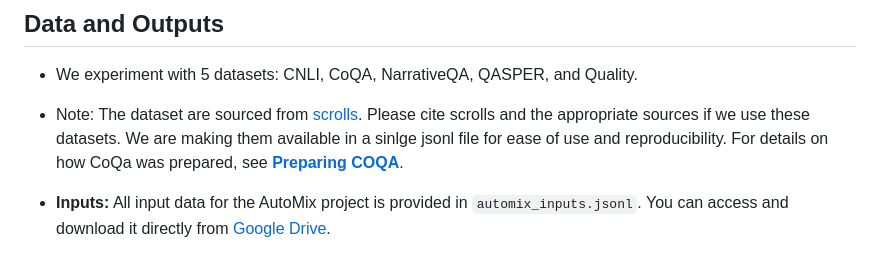
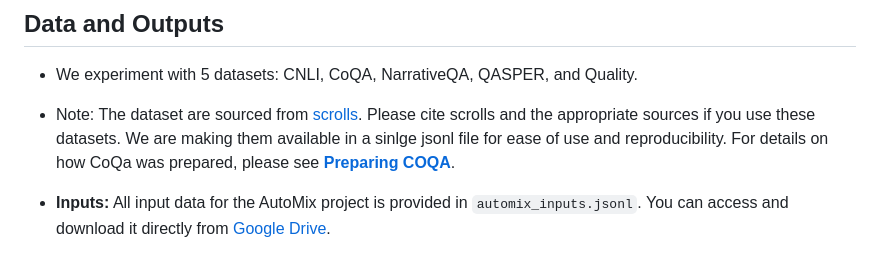
Before and after one commit to automix-llm/automix, a Markdown page: README.md, the part around one of its changes. Drawn GitHub-style.

```diff
--- a/README.md
+++ b/README.md
@@ -71,7 +71,7 @@ At the center of automix is the idea of context-grounded self-verification:
 - We experiment with 5 datasets: CNLI, CoQA, NarrativeQA, QASPER, and Quality.
 
 
-- Note: The dataset are sourced from [scrolls](https://www.scrolls-benchmark.com/). Please cite scrolls and the appropriate sources if we use these datasets. We are making them available in a sinlge jsonl file for ease of use and reproducibility. For details on how CoQa was prepared, see [**Preparing COQA**](https://github.com/automix-llm/automix/blob/main/colabs/Preparing_COQA.ipynb).
+- Note: The dataset are sourced from [scrolls](https://www.scrolls-benchmark.com/). Please cite scrolls and the appropriate sources if you use these datasets. We are making them available in a sinlge jsonl file for ease of use and reproducibility. For details on how CoQa was prepared, please see [**Preparing COQA**](https://github.com/automix-llm/automix/blob/main/colabs/Preparing_COQA.ipynb).
 
 
 - **Inputs:** All input data for the AutoMix project is provided in `automix_inputs.jsonl`. You can access and download it directly from [Google Drive](https://drive.google.com/file/d/1dhyt7UuYumk9Gae9eJ_mpTVrLeSTuRht/view?usp=sharing).
```
Also changed, not shown: other parts of README.md (+1 -1 lines).
